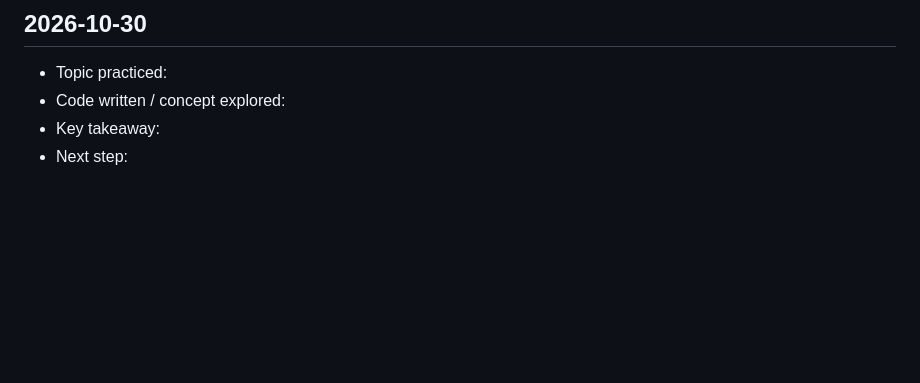
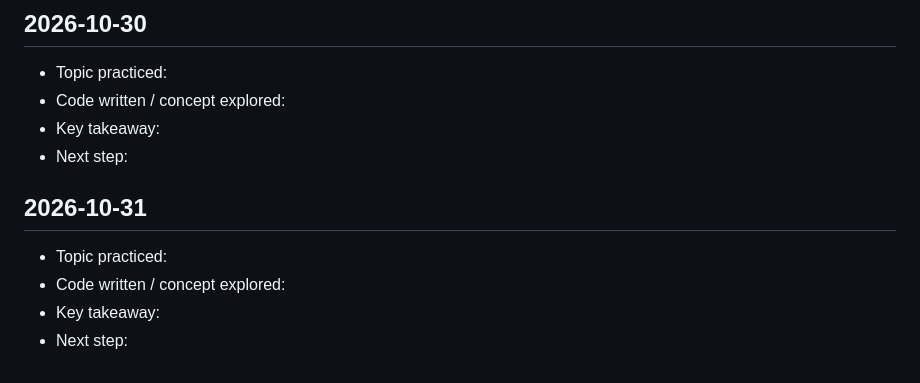
Before and after one commit to saicharitharegala-star/Python_learnings, a Markdown page: DAILY_LOG.md, the part around the change. GitHub-like rendering; blank space fills up the shorter version.

Commit message:
chore: daily Python learning entry for 2026-10-31 [skip ci]

```diff
--- a/DAILY_LOG.md
+++ b/DAILY_LOG.md
@@ -268,3 +268,10 @@ This file is updated automatically every day to track consistent learning activi
 - Code written / concept explored:
 - Key takeaway:
 - Next step:
+
+## 2026-10-31
+
+- Topic practiced:
+- Code written / concept explored:
+- Key takeaway:
+- Next step:
```
